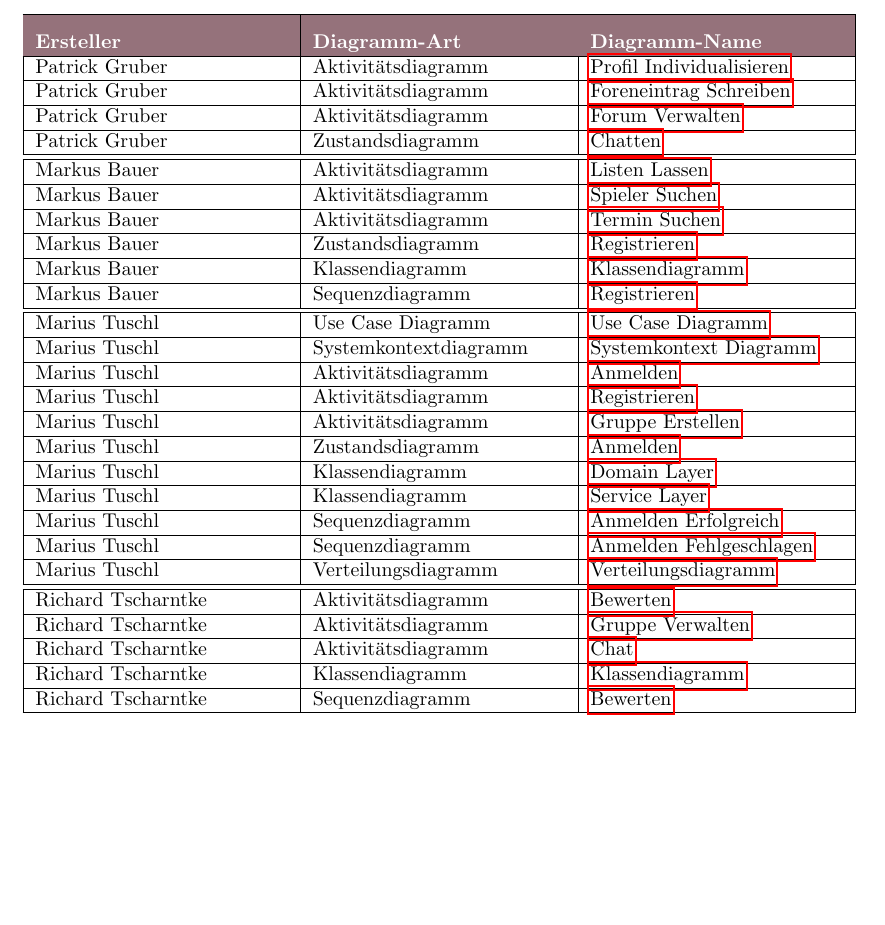
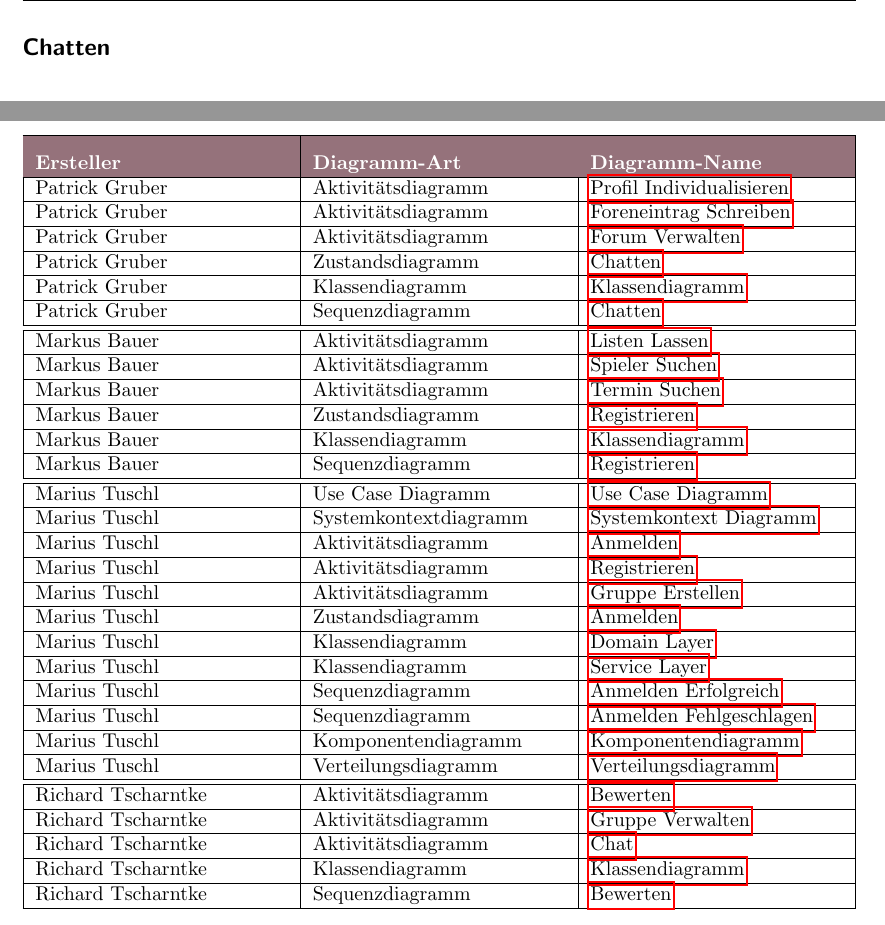
Before and after one commit to H4xxd/SE_SS18, a LaTeX document (SE_Projektbericht.tex, which reads docs/6_Sequenzdiagramme/SeqDia.tex, docs/Appendix/App_DiaUebersicht.tex): part of page 30 of 32 before the commit and two parts of pages 28 and 31 of 33 after it, the two joined at a grey line, cut at the place of the change, the shorter picture padded with empty space. Compiled offline with pdfLaTeX; an older LaTeX class or package is replaced by its successor.

Commit message:
SeqDia CompDia hinzugefügt

```diff
--- a/docs/6_Sequenzdiagramme/SeqDia.tex
+++ b/docs/6_Sequenzdiagramme/SeqDia.tex
@@ -36,3 +36,8 @@
 	\includegraphics[width=0.8\linewidth]{docs/6_Sequenzdiagramme/Markus/Registrieren.pdf}
 	\label{fig:SeqDia_Registrieren}
 \end{figure}
+
+\vfill
+\pagebreak
+
+\subsection*{Chatten}
--- a/docs/Appendix/App_DiaUebersicht.tex
+++ b/docs/Appendix/App_DiaUebersicht.tex
@@ -11,6 +11,10 @@
 		Patrick Gruber&Aktivitätsdiagramm&\hyperref[fig:ActDia_Forum_Verwalten]{Forum Verwalten}\\
 		\hline
 		Patrick Gruber&Zustandsdiagramm&\hyperref[fig:STM_Chatten]{Chatten}\\
+		\hline
+		Patrick Gruber&Klassendiagramm&\hyperref[fig:STM_Chatten]{Klassendiagramm}\\
+		\hline
+		Patrick Gruber&Sequenzdiagramm&\hyperref[fig:SeqDia_Chatten]{Chatten}\\
 		\hline
 		\hline
 		Markus Bauer&Aktivitätsdiagramm&\hyperref[fig:ActDia_Listen_Lassen]{Listen Lassen}\\
@@ -46,6 +50,8 @@
 		\hline
 		Marius Tuschl&Sequenzdiagramm&\hyperref[fig:SeqDia_Anmelden_Fehlgeschlagen]{Anmelden Fehlgeschlagen}\\
 		\hline
+		Marius Tuschl&Komponentendiagramm&\hyperref[fig:CompDia]{Komponentendiagramm}\\
+		\hline
 		Marius Tuschl&Verteilungsdiagramm&\hyperref[fig:VerteilungsDia]{Verteilungsdiagramm}\\
 		\hline
 		\hline
```
Also changed, not shown: docs/7_Komponentendiagramm/KompVerteilungsDia.tex (+1 -1 lines), SE_Projektbericht.pdf, docs/6_Sequenzdiagramme/Patrick/Chatten.png (added), docs/6_Sequenzdiagramme/SeqDia.tex (5 more changed lines), 2 other files.
